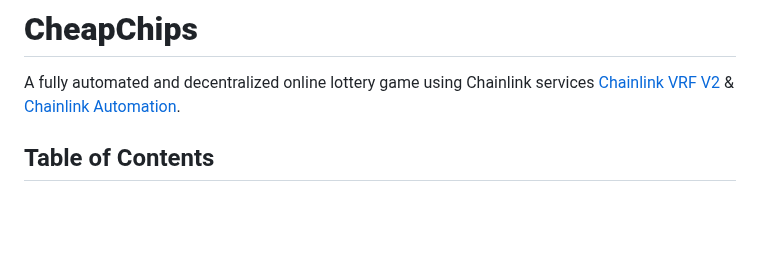
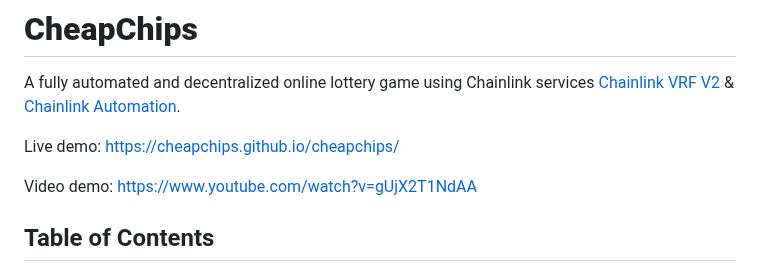
Before and after one commit to cheapchips/cheapchips, a Markdown page: README.md, the part around the change. Drawn GitHub-style; blank space fills up the shorter version.

Commit message:
live demo + video demo

```diff
--- a/README.md
+++ b/README.md
@@ -1,8 +1,9 @@
 # **CheapChips**
 A fully automated and decentralized online lottery game using Chainlink services [Chainlink VRF V2](https://docs.chain.link/vrf/v2/introduction) & [Chainlink Automation](https://automation.chain.link/).
 
-<!-- Demo link: -->
-<!-- You can give this a try. -->
+Live demo: [https://cheapchips.github.io/cheapchips/](https://cheapchips.github.io/cheapchips/)
+
+Video demo: [https://www.youtube.com/watch?v=gUjX2T1NdAA](https://www.youtube.com/watch?v=gUjX2T1NdAA)
 
 ## Table of Contents
 1. [What is CheapChips about?](#about)
```
